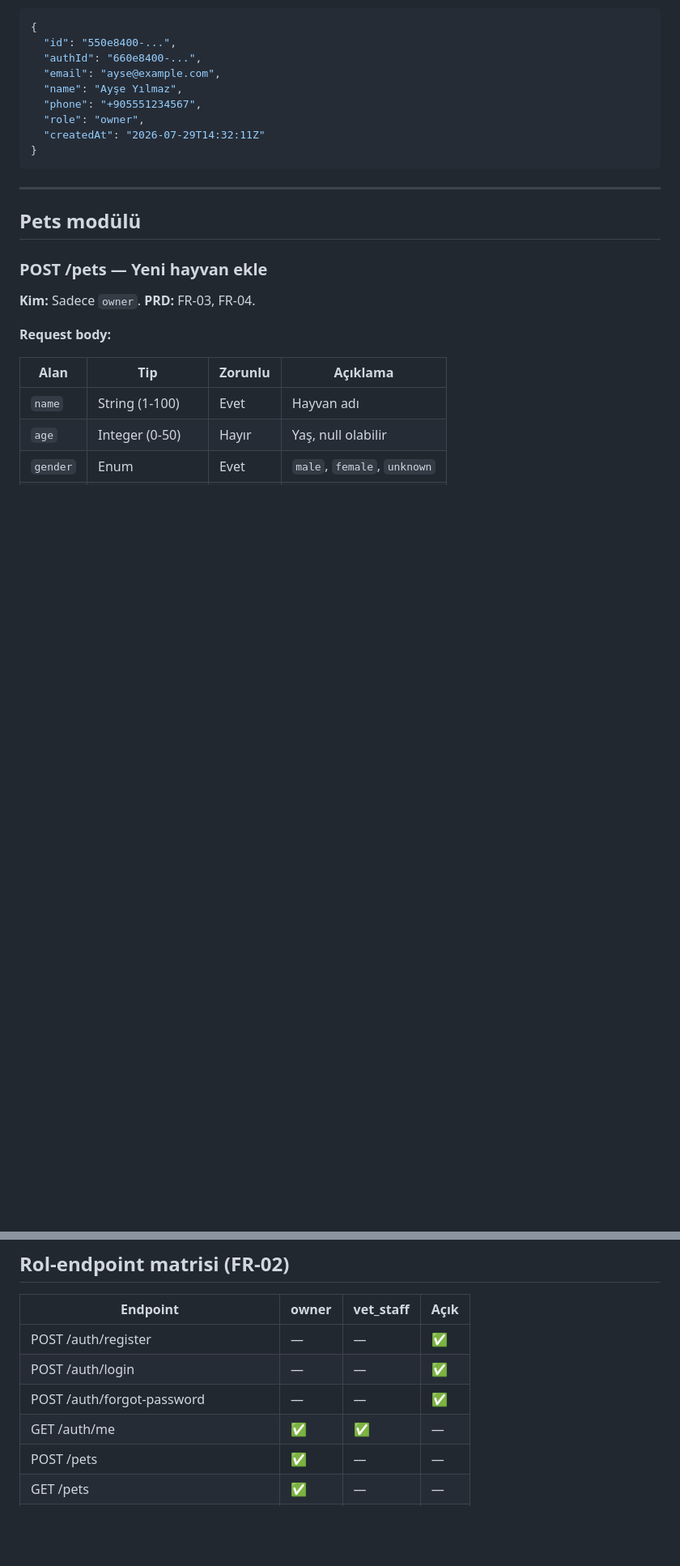
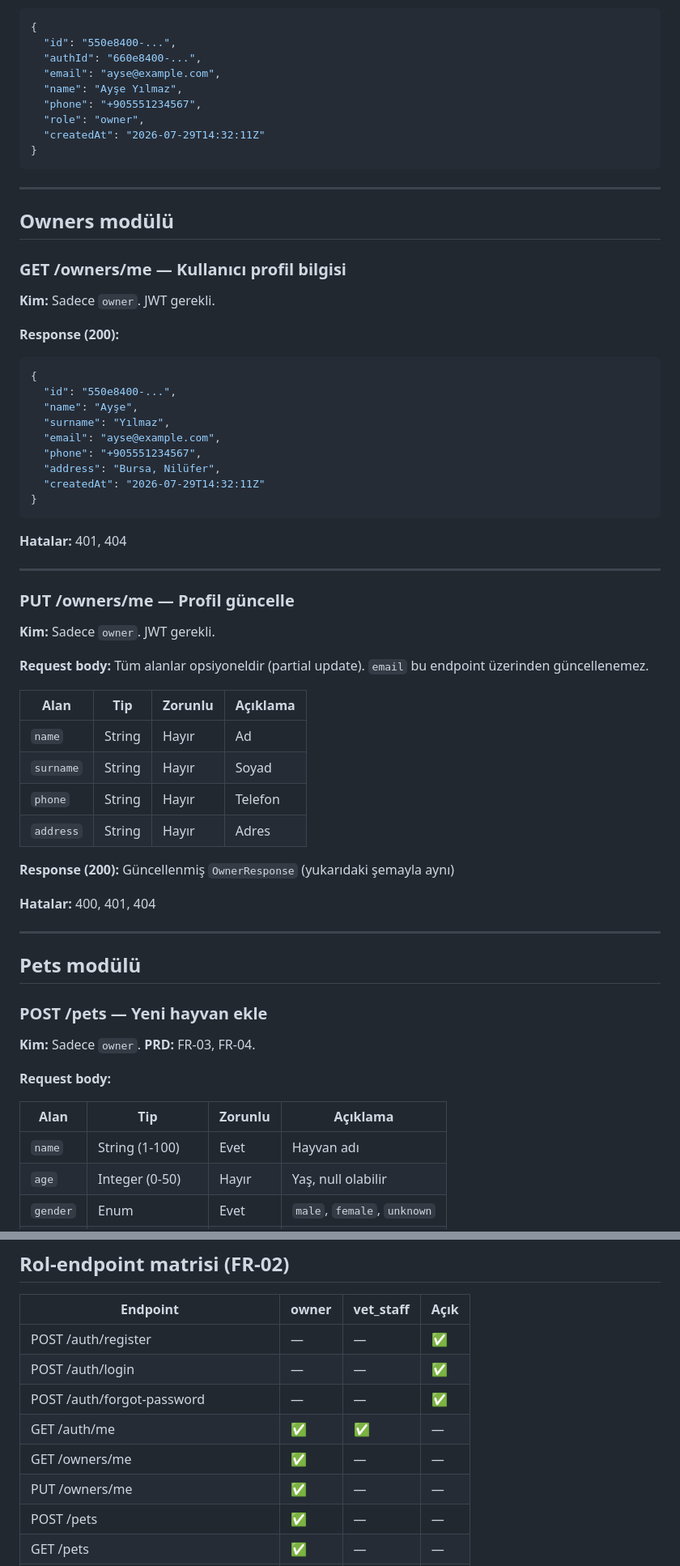
Before and after one commit to Ulutek-Ekip1/VetTrack, a Markdown page: docs/api-contract.md, 2 parts joined by grey strips. Shown at 81% size. Rendered like a GitHub page; blank space fills up the shorter version.

Commit message:
docs: api-contract.md'ye Owners modülü (GET/PUT /owners/me) eklendi

````diff
--- a/docs/api-contract.md
+++ b/docs/api-contract.md
@@ -174,6 +176,49 @@
   "createdAt": "2026-07-29T14:32:11Z"
 }
 ```
+
+---
+
+## Owners modülü
+
+### GET /owners/me — Kullanıcı profil bilgisi
+
+**Kim:** Sadece `owner`. JWT gerekli.
+
+**Response (200):**
+
+```json
+{
+  "id": "550e8400-...",
+  "name": "Ayşe",
+  "surname": "Yılmaz",
+  "email": "ayse@example.com",
+  "phone": "+905551234567",
+  "address": "Bursa, Nilüfer",
+  "createdAt": "2026-07-29T14:32:11Z"
+}
+```
+
+**Hatalar:** 401, 404
+
+---
+
+### PUT /owners/me — Profil güncelle
+
+**Kim:** Sadece `owner`. JWT gerekli.
+
+**Request body:** Tüm alanlar opsiyoneldir (partial update). `email` bu endpoint üzerinden güncellenemez.
+
+| Alan | Tip | Zorunlu | Açıklama |
+|---|---|---|---|
+| `name` | String | Hayır | Ad |
+| `surname` | String | Hayır | Soyad |
+| `phone` | String | Hayır | Telefon |
+| `address` | String | Hayır | Adres |
+
+**Response (200):** Güncellenmiş `OwnerResponse` (yukarıdaki şemayla aynı)
+
+**Hatalar:** 400, 401, 404
 
 ---
 
@@ -558,6 +603,8 @@
 | POST /auth/login | — | — | ✅ |
 | POST /auth/forgot-password | — | — | ✅ |
 | GET /auth/me | ✅ | ✅ | — |
+| GET /owners/me | ✅ | — | — |
+| PUT /owners/me | ✅ | — | — |
 | POST /pets | ✅ | — | — |
 | GET /pets | ✅ | — | — |
 | GET /pets/{id} | ✅ | — | — |
````
Also changed, not shown: other parts of docs/api-contract.md (+3 -1 lines).
